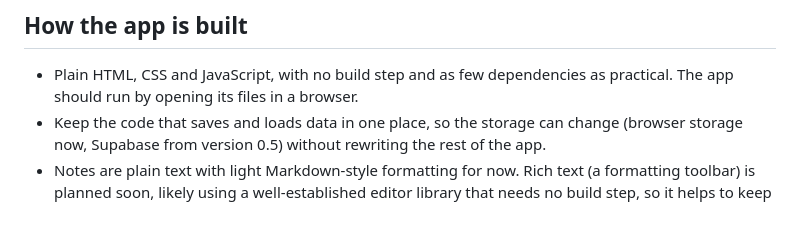
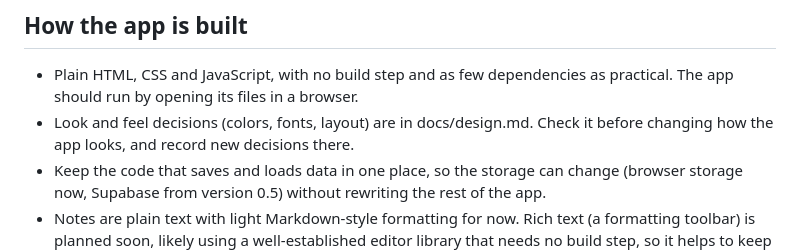
Before and after one commit to JFWalasik/anthology, a Markdown page: CLAUDE.md, the part around the change. Drawn GitHub-style; blank space fills up the shorter version.

Commit message:
Add design doc and point CLAUDE.md to it
Co-Authored-By: Claude Opus 5.5 <noreply@anthropic.com>

```diff
--- a/CLAUDE.md
+++ b/CLAUDE.md
@@ -15,6 +15,7 @@ This file gives guidance for working on the project. It's meant to be applied wi
 ## How the app is built
 
 - Plain HTML, CSS and JavaScript, with no build step and as few dependencies as practical. The app should run by opening its files in a browser.
+- Look and feel decisions (colors, fonts, layout) are in docs/design.md. Check it before changing how the app looks, and record new decisions there.
 - Keep the code that saves and loads data in one place, so the storage can change (browser storage now, Supabase from version 0.5) without rewriting the rest of the app.
 - Notes are plain text with light Markdown-style formatting for now. Rich text (a formatting toolbar) is planned soon, likely using a well-established editor library that needs no build step, so it helps to keep the note-editing code easy to swap out.
 - Data should always be exportable in common formats: Markdown for both notes and tasks (tasks as checklists), with a spreadsheet-style file for tasks as a possible later addition.
```
Also changed, not shown: docs/design.md (added, +67 -0 lines).
